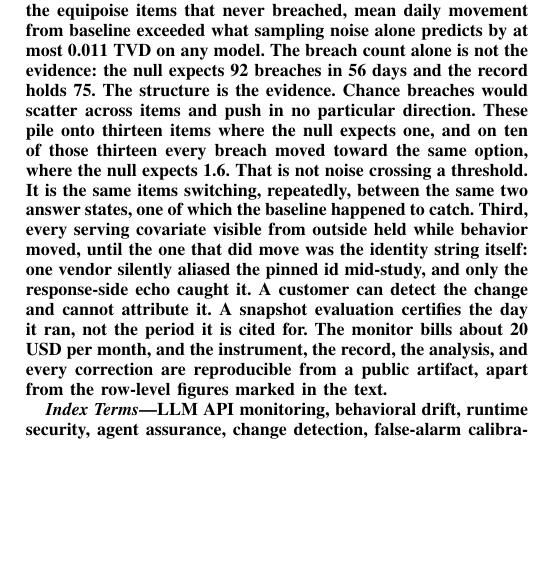
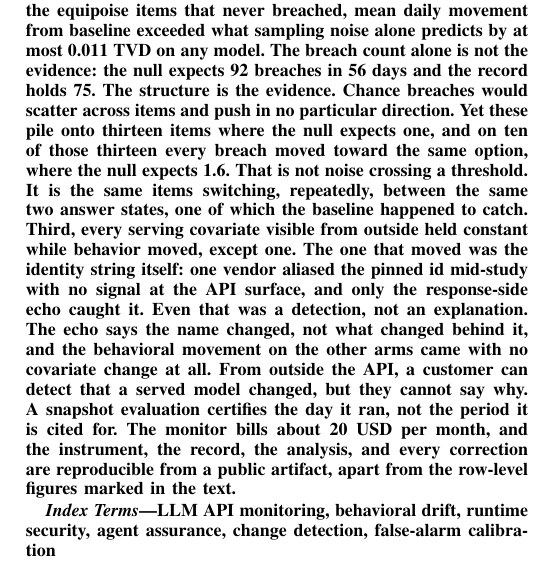
Before and after one commit to annawhooo/self-context-calibration, a LaTeX paper (paper/intercept/main.tex): part of one column of page 1 of 9, cut so that both start at the same text, the shorter picture padded with empty space. Compiled offline with pdfLaTeX.

Commit message:
Abstract: third finding bridges the identity change to non-attribution
"Held constant" and "Yet" per operator read-through. The identity
sentence is split in two, "silently" becomes "with no signal at the
API surface" (Section 3.4 checked no vendor notice, so the surface is
what the paper can claim), and a bridge states that the echo was a
detection, not an explanation, before the closing claim that a
customer can detect a change but cannot say why. Same in the master.

Co-Authored-By: Claude Fable 5.1 <noreply@anthropic.com>
Claude-Session: https://claude.ai/code/session_0186Eb3GQYDX9PKpZY1Vz3La

```diff
--- a/paper/intercept/main.tex
+++ b/paper/intercept/main.tex
@@ -50,18 +50,22 @@ exceeded what sampling noise alone predicts by at most 0.011 TVD on
 any model. The breach count alone is not the evidence: the null
 expects 92 breaches in 56 days and the record holds 75. The structure
 is the evidence. Chance breaches would scatter across items and push
-in no particular direction. These pile onto thirteen items where the
-null expects one, and on ten of those thirteen every breach moved
+in no particular direction. Yet these pile onto thirteen items where
+the null expects one, and on ten of those thirteen every breach moved
 toward the same option, where the null expects 1.6. That is not noise
 crossing a threshold. It is the same items switching, repeatedly,
 between the same two answer states, one of which the baseline happened
 to catch. Third, every serving covariate visible from outside held
-while behavior moved, until the one that did move was the identity
-string itself: one vendor silently aliased the pinned id mid-study,
-and only the response-side echo caught it. A customer can detect the
-change and cannot attribute it. A snapshot evaluation certifies the
-day it ran, not the period it is cited for. The monitor bills about 20
-USD per month, and the instrument, the record, the analysis, and every
+constant while behavior moved, except one. The one that moved was the
+identity string itself: one vendor aliased the pinned id mid-study
+with no signal at the API surface, and only the response-side echo
+caught it. Even that was a detection, not an explanation. The echo
+says the name changed, not what changed behind it, and the behavioral
+movement on the other arms came with no covariate change at all. From
+outside the API, a customer can detect that a served model changed,
+but they cannot say why. A snapshot evaluation certifies the day it
+ran, not the period it is cited for. The monitor bills about 20 USD
+per month, and the instrument, the record, the analysis, and every
 correction are reproducible from a public artifact, apart from the
 row-level figures marked in the text.
 \end{abstract}
```
Also changed, not shown: paper/INTERCEPT_DRAFT.md (+12 -8 lines).
